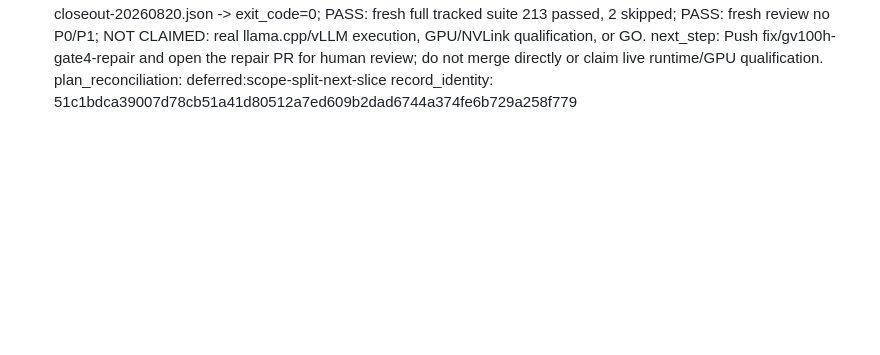
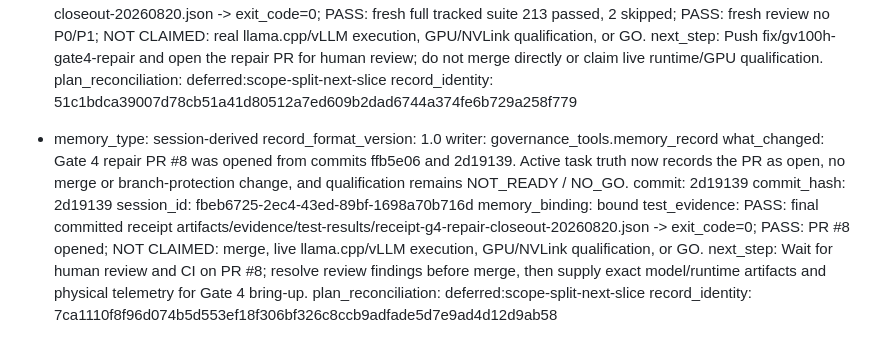
Before and after one commit to Gavin0099/uvm-agent-lab, a Markdown page: memory/2026-08-20.md, the part around the change. Drawn GitHub-style; blank space fills up the shorter version.

Commit message:
docs: record Gate 4 repair PR

```diff
--- a/memory/2026-08-20.md
+++ b/memory/2026-08-20.md
@@ -130,3 +130,16 @@
   next_step: Push fix/gv100h-gate4-repair and open the repair PR for human review; do not merge directly or claim live runtime/GPU qualification.
   plan_reconciliation: deferred:scope-split-next-slice
   record_identity: 51c1bdca39007d78cb51a41d80512a7ed609b2dad6744a374fe6b729a258f779
+
+- memory_type: session-derived
+  record_format_version: 1.0
+  writer: governance_tools.memory_record
+  what_changed: Gate 4 repair PR #8 was opened from commits ffb5e06 and 2d19139. Active task truth now records the PR as open, no merge or branch-protection change, and qualification remains NOT_READY / NO_GO.
+  commit: 2d19139
+  commit_hash: 2d19139
+  session_id: fbeb6725-2ec4-43ed-89bf-1698a70b716d
+  memory_binding: bound
+  test_evidence: PASS: final committed receipt artifacts/evidence/test-results/receipt-g4-repair-closeout-20260820.json -> exit_code=0; PASS: PR #8 opened; NOT CLAIMED: merge, live llama.cpp/vLLM execution, GPU/NVLink qualification, or GO.
+  next_step: Wait for human review and CI on PR #8; resolve review findings before merge, then supply exact model/runtime artifacts and physical telemetry for Gate 4 bring-up.
+  plan_reconciliation: deferred:scope-split-next-slice
+  record_identity: 7ca1110f8f96d074b5d553ef18f306bf326c8ccb9adfade5d7e9ad4d12d9ab58
```
Also changed, not shown: memory/01_active_task.md (+5 -5 lines).
